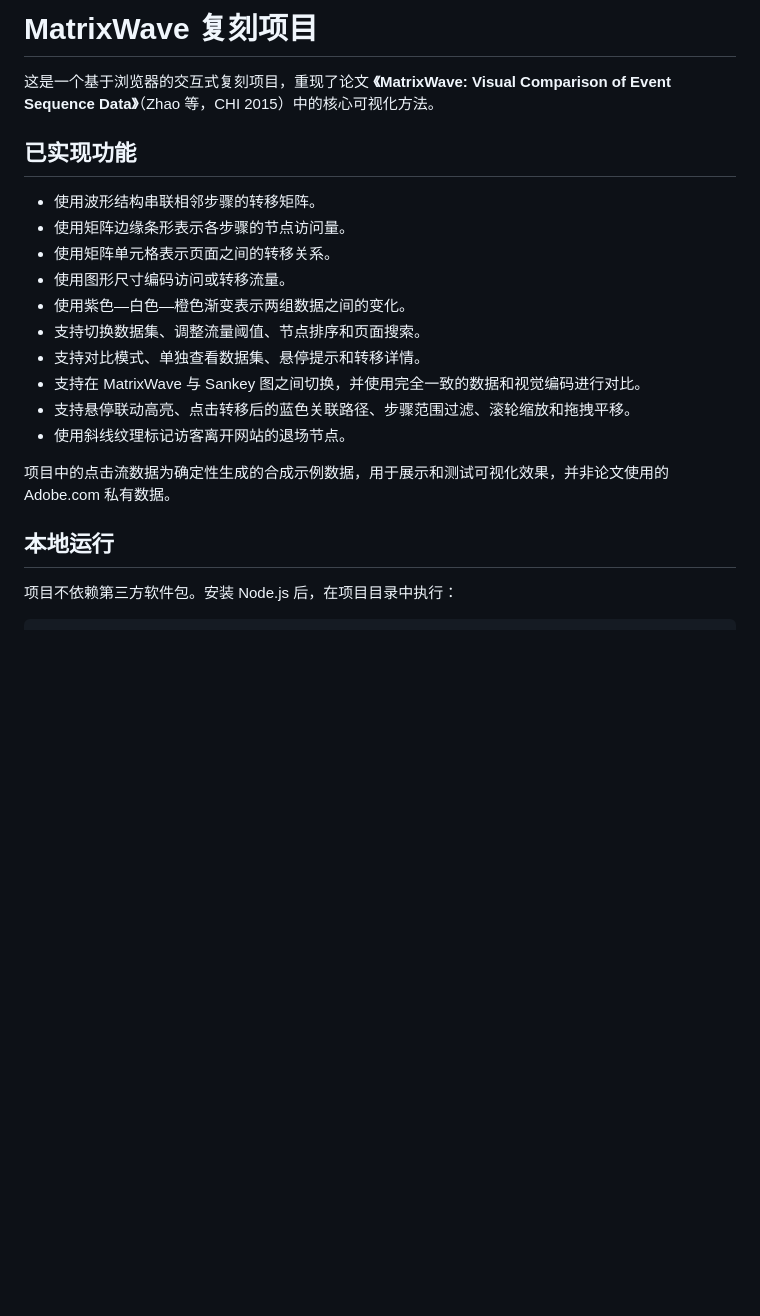
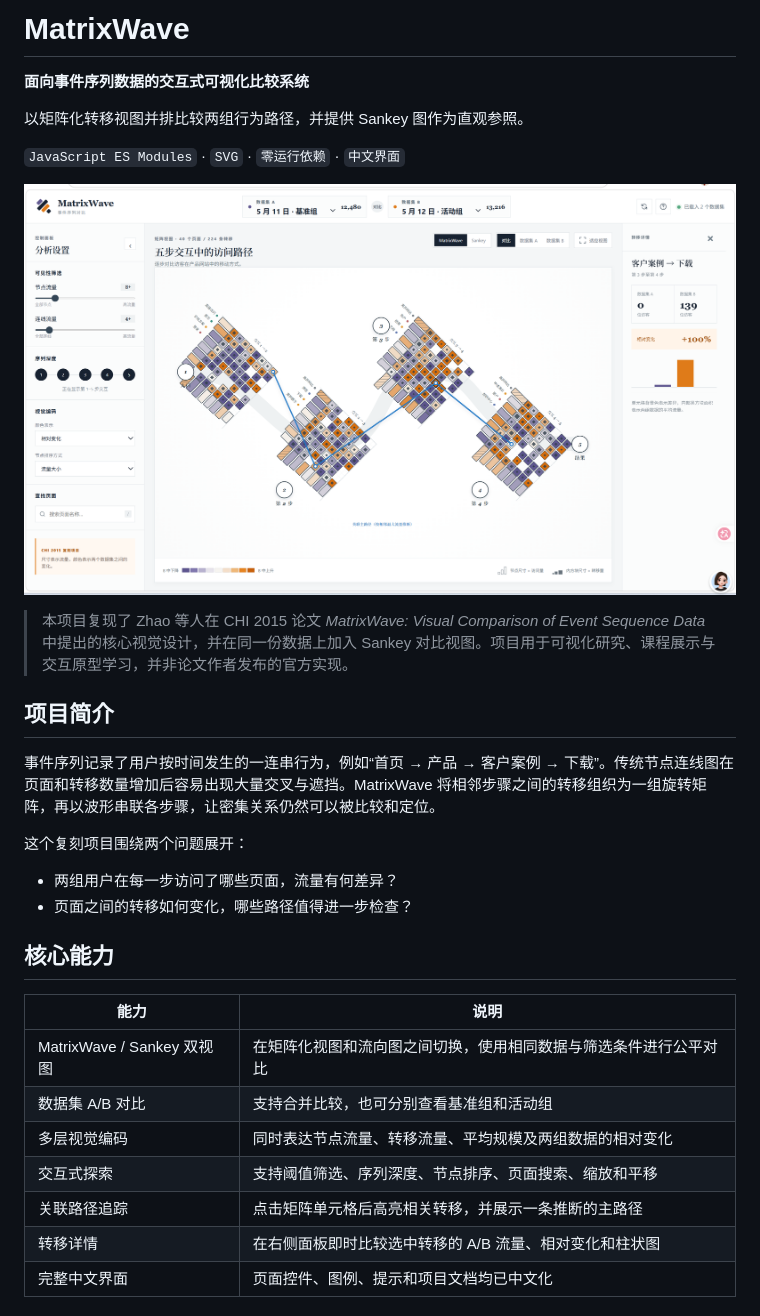
Before and after one commit to venti-klee/MatrixWave, a Markdown page: README.md, the part around one of its changes. GitHub-like rendering; pictures changed too: docs/images/matrixwave-overview.png (added); blank space fills up the shorter version.

```diff
--- a/README.md
+++ b/README.md
@@ -1,22 +1,33 @@
-# MatrixWave 复刻项目
+# MatrixWave
 
-这是一个基于浏览器的交互式复刻项目，重现了论文 **《MatrixWave: Visual Comparison of Event Sequence Data》**（Zhao 等，CHI 2015）中的核心可视化方法。
+**面向事件序列数据的交互式可视化比较系统**
 
-## 已实现功能
+以矩阵化转移视图并排比较两组行为路径，并提供 Sankey 图作为直观参照。
 
-- 使用波形结构串联相邻步骤的转移矩阵。
-- 使用矩阵边缘条形表示各步骤的节点访问量。
-- 使用矩阵单元格表示页面之间的转移关系。
-- 使用图形尺寸编码访问或转移流量。
-- 使用紫色—白色—橙色渐变表示两组数据之间的变化。
-- 支持切换数据集、调整流量阈值、节点排序和页面搜索。
-- 支持对比模式、单独查看数据集、悬停提示和转移详情。
-- 支持在 MatrixWave 与 Sankey 图之间切换，并使用完全一致的数据和视觉编码进行对比。
-- 支持悬停联动高亮、点击转移后的蓝色关联路径、步骤范围过滤、滚轮缩放和拖拽平移。
-- 使用斜线纹理标记访客离开网站的退场节点。
+`JavaScript ES Modules` · `SVG` · `零运行依赖` · `中文界面`
 
-项目中的点击流数据为确定性生成的合成示例数据，用于展示和测试可视化效果，并非论文使用的 Adobe.com 私有数据。
+![MatrixWave 项目界面](./docs/images/matrixwave-overview.png)
 
-## 本地运行
+> 本项目复现了 Zhao 等人在 CHI 2015 论文 *MatrixWave: Visual Comparison of Event Sequence Data* 中提出的核心视觉设计，并在同一份数据上加入 Sankey 对比视图。项目用于可视化研究、课程展示与交互原型学习，并非论文作者发布的官方实现。
 
-项目不依赖第三方软件包。安装 Node.js 后，在项目目录中执行：
+## 项目简介
+
+事件序列记录了用户按时间发生的一连串行为，例如“首页 → 产品 → 客户案例 → 下载”。传统节点连线图在页面和转移数量增加后容易出现大量交叉与遮挡。MatrixWave 将相邻步骤之间的转移组织为一组旋转矩阵，再以波形串联各步骤，让密集关系仍然可以被比较和定位。
+
+这个复刻项目围绕两个问题展开：
+
+- 两组用户在每一步访问了哪些页面，流量有何差异？
+- 页面之间的转移如何变化，哪些路径值得进一步检查？
+
+## 核心能力
+
+| 能力 | 说明 |
+| --- | --- |
+| MatrixWave / Sankey 双视图 | 在矩阵化视图和流向图之间切换，使用相同数据与筛选条件进行公平对比 |
+| 数据集 A/B 对比 | 支持合并比较，也可分别查看基准组和活动组 |
+| 多层视觉编码 | 同时表达节点流量、转移流量、平均规模及两组数据的相对变化 |
+| 交互式探索 | 支持阈值筛选、序列深度、节点排序、页面搜索、缩放和平移 |
+| 关联路径追踪 | 点击矩阵单元格后高亮相关转移，并展示一条推断的主路径 |
+| 转移详情 | 在右侧面板即时比较选中转移的 A/B 流量、相对变化和柱状图 |
+| 完整中文界面 | 页面控件、图例、提示和项目文档均已中文化 |
+
```
Also changed, not shown: other parts of README.md (+62 -44 lines), 2 other files.
